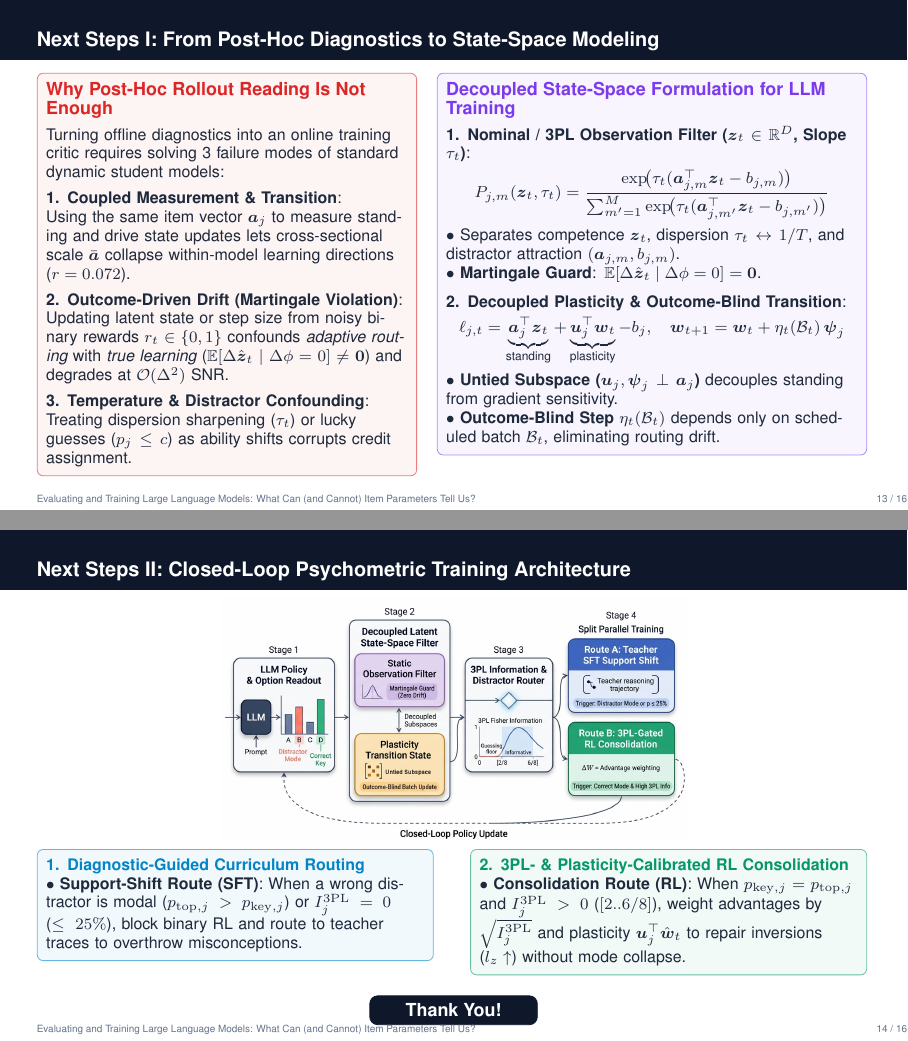
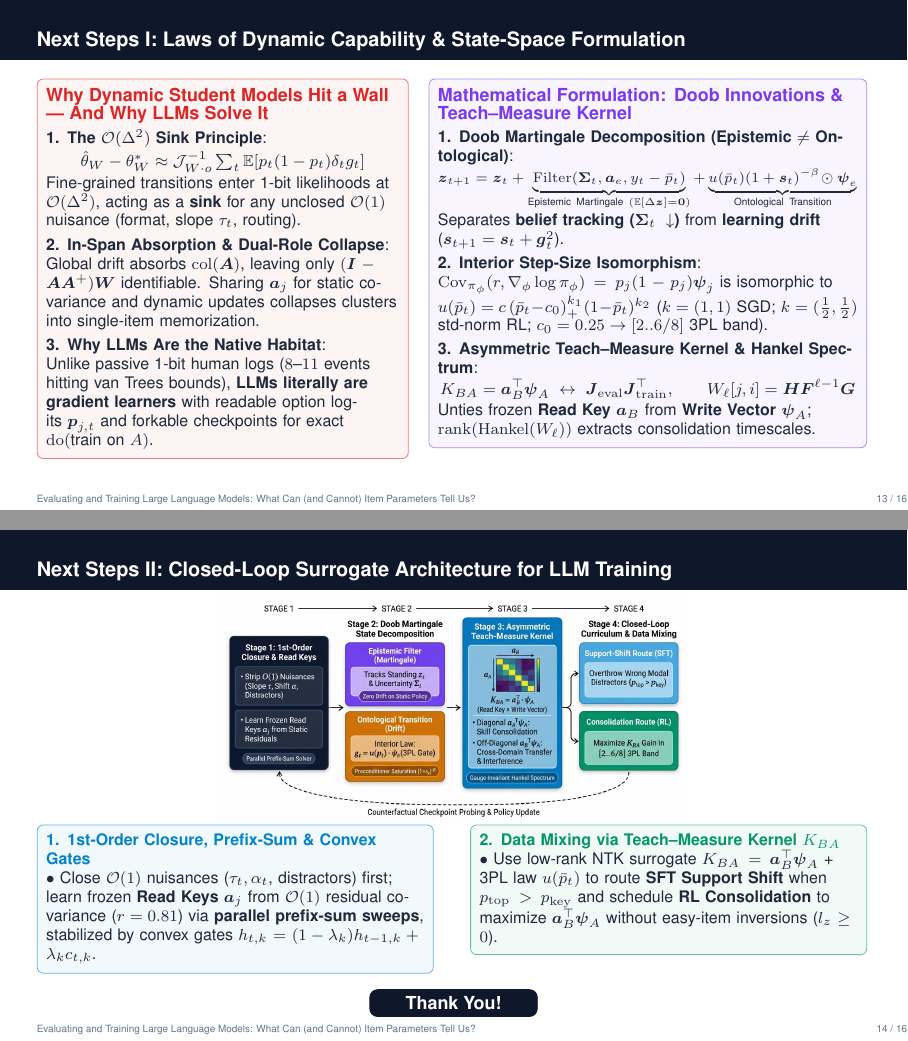
Before and after one commit to alhazar43/surrogates, LaTeX slides (gemini/slides_oct26/oct26_talk.tex): pages 13 and 14 of 16, joined at a grey line. Compiled offline with pdfLaTeX.

Commit message:
Update Slides 13-14 with full mathematical synthesis from Step 2835 (Sink Principle, In-Span Absorption, Doob Innovations, Step-Size Isomorphism, Teach-Measure Kernel K_BA, Hankel Spectrum, Prefix-Sum Solver) and matching Nano Banana diagram

```diff
--- a/gemini/slides_oct26/oct26_talk.tex
+++ b/gemini/slides_oct26/oct26_talk.tex
@@ -448,34 +448,34 @@
 \end{frame}
 
 % ==============================================================================
-% SLIDE 13: NEXT STEPS I — LIMITATIONS OF ROLLOUT READING & MATH FORMULATION
+% SLIDE 13: NEXT STEPS I — LAWS OF DYNAMIC CAPABILITY & STATE-SPACE FORMULATION
 % ==============================================================================
-\begin{frame}{Next Steps I: From Post-Hoc Diagnostics to State-Space Modeling}
-  \vspace{-1mm}
+\begin{frame}{Next Steps I: Laws of Dynamic Capability \& State-Space Formulation}
+  \vspace{-1.5mm}
   \begin{columns}[T, onlytextwidth]
-    \begin{column}{0.46\textwidth}
+    \begin{column}{0.45\textwidth}
       \card{RedGRPO}{
-        \textbf{\color{RedGRPO}\small Why Post-Hoc Rollout Reading Is Not Enough}\\[1.2mm]
-        Turning offline diagnostics into an online training critic requires solving 3 failure modes of standard dynamic student models:\\[1.2mm]
-        \textbf{1. Coupled Measurement \& Transition}:\\
-        Using the same item vector $\boldsymbol{a}_j$ to measure standing and drive state updates lets cross-sectional scale $\bar{\boldsymbol{a}}$ collapse within-model learning directions ($r = 0.072$).\\[1.2mm]
-        \textbf{2. Outcome-Driven Drift (Martingale Violation)}:
-        Updating latent state or step size from noisy binary rewards $r_t \in \{0,1\}$ confounds \emph{adaptive routing} with \emph{true learning} ($\mathbb{E}[\Delta\hat{\boldsymbol{z}}_t \mid \Delta\phi=0] \neq \mathbf{0}$) and degrades at $\mathcal{O}(\Delta^2)$ SNR.\\[1.2mm]
-        \textbf{3. Temperature \& Distractor Confounding}:\\
-        Treating dispersion sharpening ($\tau_t$) or lucky guesses ($p_j \le c$) as ability shifts corrupts credit assignment.
+        \textbf{\color{RedGRPO}\small Why Dynamic Student Models Hit a Wall — And Why LLMs Solve It}\\[0.8mm]
+        \textbf{1. The $\mathcal{O}(\Delta^2)$ Sink Principle}:\\[0.4mm]
+        {\centering $\displaystyle \hat{\theta}_W - \theta_W^* \approx \mathcal{J}_{W\cdot o}^{-1}\textstyle\sum_t \mathbb{E}[p_t(1-p_t)\delta_t g_t]$\par}\vspace{0.4mm}
+        Fine-grained transitions enter 1-bit likelihoods at $\mathcal{O}(\Delta^2)$, acting as a \textbf{sink} for any unclosed $\mathcal{O}(1)$ nuisance (format, slope $\tau_t$, routing).\\[1mm]
+        \textbf{2. In-Span Absorption \& Dual-Role Collapse}:\\
+        Global drift absorbs $\mathrm{col}(\boldsymbol{A})$, leaving only $(\boldsymbol{I}-\boldsymbol{A}\boldsymbol{A}^+)\boldsymbol{W}$ identifiable. Sharing $\boldsymbol{a}_j$ for static covariance and dynamic updates collapses clusters into single-item memorization.\\[1mm]
+        \textbf{3. Why LLMs Are the Native Habitat}:\\
+        Unlike passive 1-bit human logs ($8\text{--}11$ events hitting van Trees bounds), \textbf{LLMs literally are gradient learners} with readable option logits $\boldsymbol{p}_{j,t}$ and forkable checkpoints for exact $\mathrm{do}(\text{train on } A)$.
       }
     \end{column}
-    \begin{column}{0.52\textwidth}
+    \begin{column}{0.53\textwidth}
       \card{PurpleIRT}{
-        \textbf{\color{PurpleIRT}\small Decoupled State-Space Formulation for LLM Training}\\[1.2mm]
-        \textbf{1. Nominal / 3PL Observation Filter ($\boldsymbol{z}_t \in \mathbb{R}^D$, Slope $\tau_t$)}:\\[1mm]
-        {\centering $\displaystyle P_{j,m}(\boldsymbol{z}_t, \tau_t) = \frac{\exp\!\bigl(\tau_t(\boldsymbol{a}_{j,m}^\top \boldsymbol{z}_t - b_{j,m})\bigr)}{\sum_{m'=1}^M \exp\!\bigl(\tau_t(\boldsymbol{a}_{j,m'}^\top \boldsymbol{z}_t - b_{j,m'})\bigr)}$\par}\vspace{1.2mm}
-        $\bullet$ Separates competence $\boldsymbol{z}_t$, dispersion $\tau_t \leftrightarrow 1/T$, and distractor attraction $(\boldsymbol{a}_{j,m}, b_{j,m})$.\\
-        $\bullet$ \textbf{Martingale Guard}: $\mathbb{E}[\Delta\hat{\boldsymbol{z}}_t \mid \Delta\phi=0] = \mathbf{0}$.\\[1.8mm]
-        \textbf{2. Decoupled Plasticity \& Outcome-Blind Transition}:\\[1mm]
-        {\centering $\displaystyle \ell_{j,t} = \underbrace{\boldsymbol{a}_j^\top \boldsymbol{z}_t}_{\text{standing}} + \underbrace{\boldsymbol{u}_j^\top \boldsymbol{w}_t}_{\text{plasticity}} - b_j, \quad \boldsymbol{w}_{t+1} = \boldsymbol{w}_t + \eta_t(\mathcal{B}_t)\,\boldsymbol{\psi}_j$\par}\vspace{1.2mm}
-        $\bullet$ \textbf{Untied Subspace ($\boldsymbol{u}_j, \boldsymbol{\psi}_j \perp \boldsymbol{a}_j$)} decouples standing from gradient sensitivity.\\
-        $\bullet$ \textbf{Outcome-Blind Step $\eta_t(\mathcal{B}_t)$} depends only on scheduled batch $\mathcal{B}_t$, eliminating routing drift.
+        \textbf{\color{PurpleIRT}\small Mathematical Formulation: Doob Innovations \& Teach--Measure Kernel}\\[0.6mm]
+        \textbf{1. Doob Martingale Decomposition (Epistemic $\neq$ Ontological)}:\\[0.4mm]
+        {\centering\scriptsize $\displaystyle \boldsymbol{z}_{t+1} = \boldsymbol{z}_t + \underbrace{\mathrm{Filter}(\boldsymbol{\Sigma}_t, \boldsymbol{a}_{e}, y_t - \bar{p}_t)}_{\text{Epistemic Martingale }(\mathbb{E}[\Delta\boldsymbol{z}]=\mathbf{0})} + \underbrace{u(\bar{p}_t)(1+\boldsymbol{s}_t)^{-\beta}\!\odot\boldsymbol{\psi}_{e}}_{\text{Ontological Transition}}$\par}\vspace{0.4mm}
+        Separates \textbf{belief tracking ($\boldsymbol{\Sigma}_t\downarrow$)} from \textbf{learning drift} ($\boldsymbol{s}_{t+1} = \boldsymbol{s}_t + \boldsymbol{g}_t^2$).\\[0.8mm]
+        \textbf{2. Interior Step-Size Isomorphism}:\\
+        $\mathrm{Cov}_{\pi_\phi}(r, \nabla_\phi \log \pi_\phi) = p_j(1-p_j)\boldsymbol{\psi}_j$ is isomorphic to $u(\bar{p}_t) = c\,(\bar{p}_t - c_0)_+^{k_1}(1-\bar{p}_t)^{k_2}$ ($k=(1,1)$ SGD; $k=(\tfrac{1}{2},\tfrac{1}{2})$ std-norm RL; $c_0=0.25 \to [2..6/8]$ 3PL band).\\[0.8mm]
+        \textbf{3. Asymmetric Teach--Measure Kernel \& Hankel Spectrum}:\\[0.4mm]
+        {\centering $\displaystyle K_{BA} = \boldsymbol{a}_B^\top \boldsymbol{\psi}_A \;\leftrightarrow\; \boldsymbol{J}_{\mathrm{eval}}\boldsymbol{J}_{\mathrm{train}}^\top, \qquad W_\ell[j,i] = \boldsymbol{H}\boldsymbol{F}^{\ell-1}\boldsymbol{G}$\par}\vspace{0.4mm}
+        Unties frozen \textbf{Read Key $\boldsymbol{a}_B$} from \textbf{Write Vector $\boldsymbol{\psi}_A$}; $\mathrm{rank}(\mathrm{Hankel}(W_\ell))$ extracts consolidation timescales.
       }
     \end{column}
   \end{columns}
@@ -484,31 +484,31 @@
 % ==============================================================================
 % SLIDE 14: NEXT STEPS II — CLOSED-LOOP MODEL ARCHITECTURE & THANK YOU
 % ==============================================================================
-\begin{frame}{Next Steps II: Closed-Loop Psychometric Training Architecture}
-  \vspace{-1.5mm}
+\begin{frame}{Next Steps II: Closed-Loop Surrogate Architecture for LLM Training}
+  \vspace{-2mm}
   \begin{center}
-    \includegraphics[height=0.52\textheight, keepaspectratio]{figures/talk_Fig08_next_step_architecture.png}
+    \includegraphics[height=0.48\textheight, keepaspectratio]{figures/talk_Fig08_next_step_architecture.png}
   \end{center}
-  \vspace{-2.5mm}
+  \vspace{-3mm}
   \begin{columns}[T, onlytextwidth]
     \begin{column}{0.48\textwidth}
       \card{BlueSFT}{
-        \textbf{\color{BlueSFT}1. Diagnostic-Guided Curriculum Routing}\\
-        $\bullet$ \textbf{Support-Shift Route (SFT)}: When a wrong distractor is modal ($p_{\mathrm{top},j} > p_{\mathrm{key},j}$) or $I_j^{\mathrm{3PL}} = 0$ ($\le 25\%$), block binary RL and route to teacher traces to overthrow misconceptions.
+        \textbf{\color{BlueSFT}1. 1st-Order Closure, Prefix-Sum \& Convex Gates}\\
+        $\bullet$ Close $\mathcal{O}(1)$ nuisances ($\tau_t, \alpha_t$, distractors) first; learn frozen \textbf{Read Keys $\boldsymbol{a}_j$} from $\mathcal{O}(1)$ residual covariance ($r=0.81$) via \textbf{parallel prefix-sum sweeps}, stabilized by convex gates $h_{t,k} = (1-\lambda_k)h_{t-1,k} + \lambda_k c_{t,k}$.
       }
     \end{column}
     \begin{column}{0.48\textwidth}
       \card{GreenBase}{
-        \textbf{\color{GreenBase}2. 3PL- \& Plasticity-Calibrated RL Consolidation}\\
-        $\bullet$ \textbf{Consolidation Route (RL)}: When $p_{\mathrm{key},j} = p_{\mathrm{top},j}$ and $I_j^{\mathrm{3PL}} > 0$ ($[2..6/8]$), weight advantages by $\sqrt{I_j^{\mathrm{3PL}}}$ and plasticity $\boldsymbol{u}_j^\top \hat{\boldsymbol{w}}_t$ to repair inversions ($l_z \uparrow$) without mode collapse.
+        \textbf{\color{GreenBase}2. Data Mixing via Teach--Measure Kernel $K_{BA}$}\\
+        $\bullet$ Use low-rank NTK surrogate $K_{BA} = \boldsymbol{a}_B^\top \boldsymbol{\psi}_A$ + 3PL law $u(\bar{p}_t)$ to route \textbf{SFT Support Shift} when $p_{\mathrm{top}} > p_{\mathrm{key}}$ and schedule \textbf{RL Consolidation} to maximize $\boldsymbol{a}_B^\top \boldsymbol{\psi}_A$ without easy-item inversions ($l_z \ge 0$).
       }
     \end{column}
   \end{columns}
 
-  \vspace{1.8mm}
+  \vspace{1mm}
   \begin{center}
     \begin{tikzpicture}
-      \node[draw=NavyHeader, fill=NavyHeader, text=white, rounded corners=4pt, inner xsep=18pt, inner ysep=4pt, font=\small\bfseries]
+      \node[draw=NavyHeader, fill=NavyHeader, text=white, rounded corners=4pt, inner xsep=18pt, inner ysep=3.5pt, font=\small\bfseries]
         {Thank You!};
     \end{tikzpicture}
   \end{center}
```
Also changed, not shown: gemini/slides_oct26/figures/talk_Fig08_next_step_architecture.png, gemini/slides_oct26/rendered/oct26_slide_13.png, gemini/slides_oct26/rendered/oct26_slide_14.png, 1 other file.
